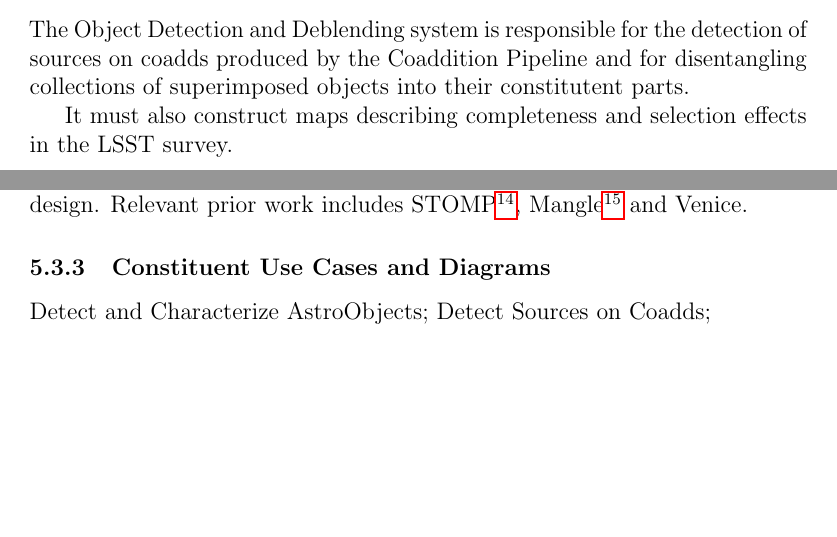
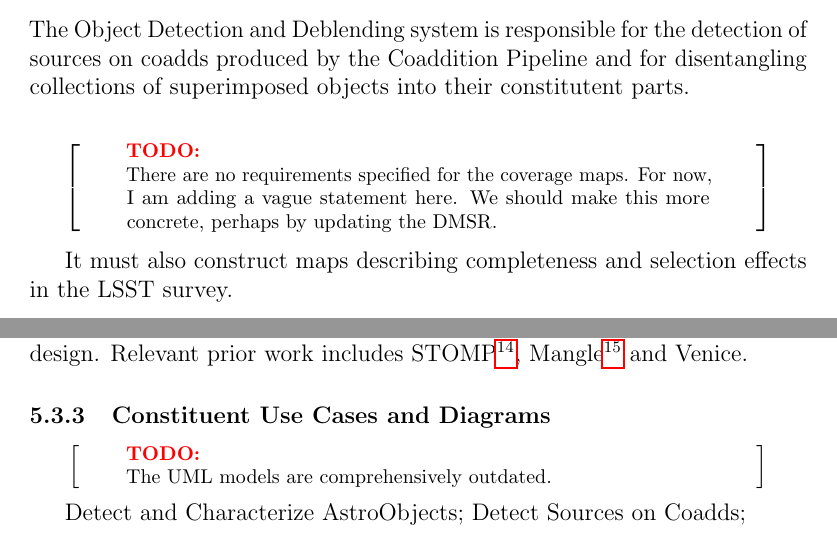
Before and after one commit to lsst/LDM-151, a LaTeX paper (DM_Applications_Design.tex): two parts of pages 43 and 44 of 64, joined at a grey line, cut so that both start at the same text, the shorter picture padded with empty space. Compiled offline with pdfLaTeX.

Commit message:
Mark up TODOs in displayed text.

```diff
--- a/DM_Applications_Design.tex
+++ b/DM_Applications_Design.tex
@@ -73,13 +73,13 @@
 \newcommand{\wbsPhotoCal}{WBS 02C.03.07}
 \newcommand{\wbsAstroCal}{WBS 02C.03.08}
 
-\newenvironment{note}
+\newenvironment{note}[1][Note]
 {
   \begin{displaymath}
     \left[ \qquad
     \begin{minipage}[h]{.75\linewidth}
       \color{red} \footnotesize
-      \textbf{Note:} \newline
+      \textbf{#1:} \newline
       \color{black}
 }
 {
@@ -817,7 +817,10 @@ The Object Detection and Deblending system is responsible for the detection of
 sources on coadds produced by the Coaddition Pipeline and for disentangling
 collections of superimposed objects into their constitutent parts.
 
-% TODO: There are no requirements specified for the coverage maps. For now, I am adding a vague statement here. We should make this more concrete, perhaps by updating the DMSR.
+\begin{note}[TODO]
+There are no requirements specified for the coverage maps. For now, I am adding a vague statement here. We should make this more concrete, perhaps by updating the DMSR.
+\end{note}
+
 It must also construct maps describing completeness and selection effects in
 the LSST survey.
 
@@ -867,7 +870,10 @@ In areas of significant stellar crowding (i.e., Galactic plane, star clusters),
 This is an area of active and ongoing research in DES and HSC\@. We intend to learn from their experience before baselining a design. Relevant prior work includes STOMP\footnote{\url{https://code.google.com/p/astro-stomp/}}, Mangle\footnote{\url{http://space.mit.edu/~molly/mangle/}} and Venice.
 
 \subsubsection{Constituent Use Cases and Diagrams}
-% TODO The UML models are comprehensively outdated.
+
+\begin{note}[TODO]
+The UML models are comprehensively outdated.
+\end{note}
 
 Detect and Characterize AstroObjects;
 Detect Sources on Coadds;
```
Also changed, not shown: DM_Applications_Design.pdf, LDM-151.pdf, DM_Applications_Design.tex (7 more changed lines).
